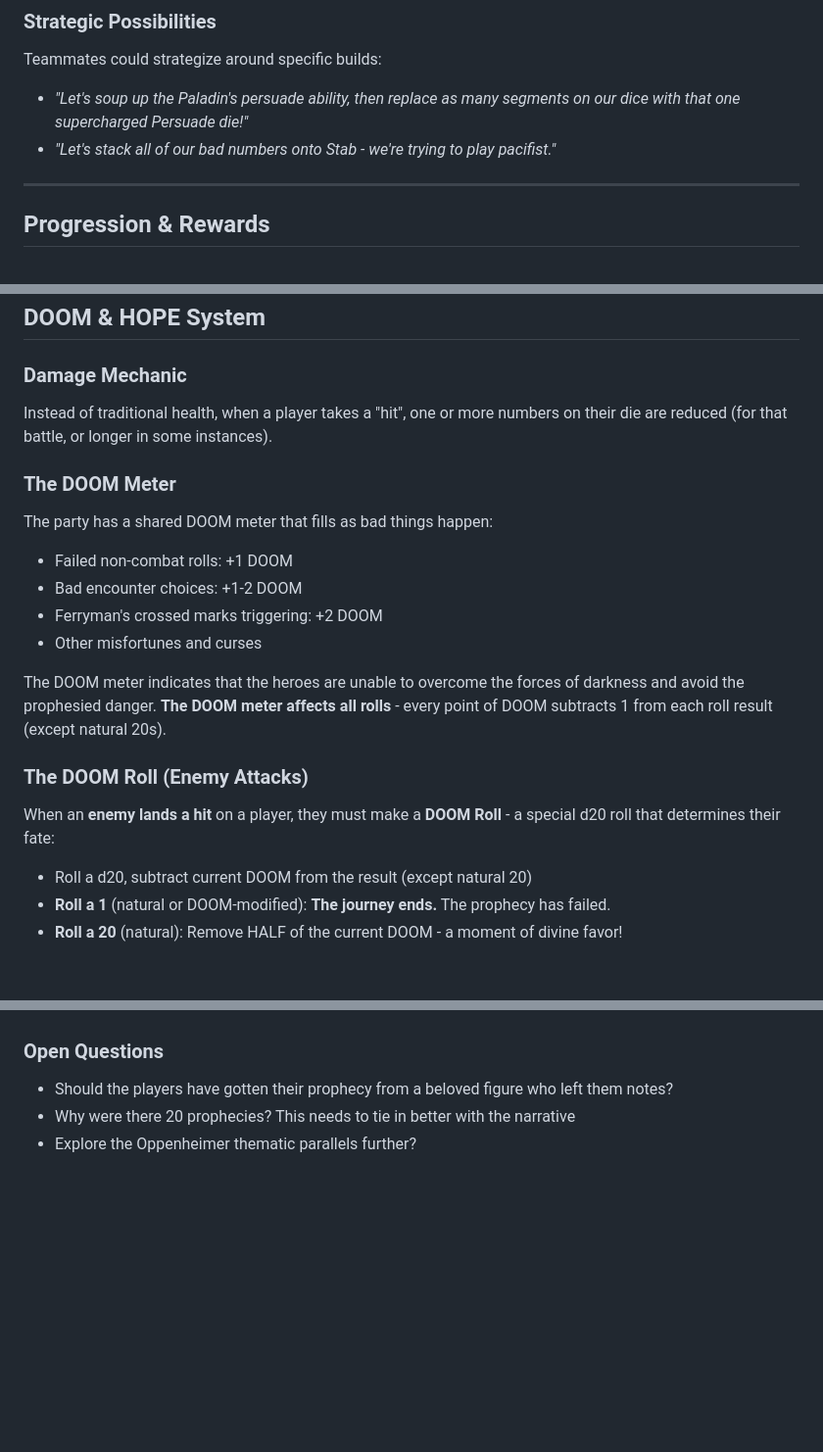
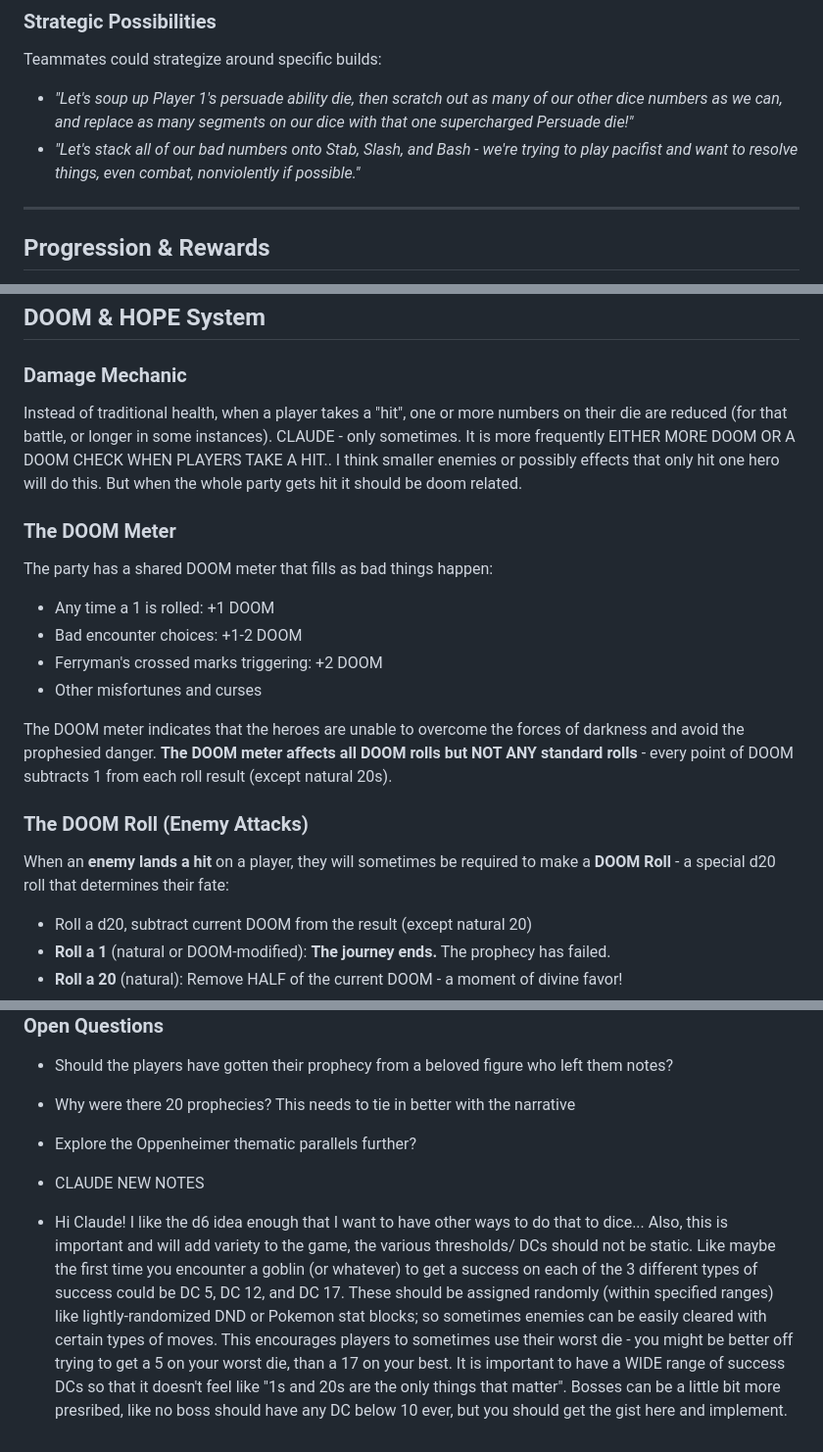
Before and after one commit to preswes14/UNTITLEDDICEGAME, a Markdown page: README.md, 3 parts joined by grey strips. Shown: that part at 98% size. Drawn GitHub-style; blank space fills up the shorter version.

Commit message:
Refine DOOM mechanics and strategic possibilities
Clarified mechanics and adjusted wording for consistency in the README.

```diff
--- a/README.md
+++ b/README.md
@@ -80,8 +80,8 @@ I swap out any fail (1-9) on my die with the WORSE of my teammate's rolls on the
 
 ### Strategic Possibilities
 Teammates could strategize around specific builds:
-- *"Let's soup up the Paladin's persuade ability, then replace as many segments on our dice with that one supercharged Persuade die!"*
-- *"Let's stack all of our bad numbers onto Stab - we're trying to play pacifist."*
+- *"Let's soup up Player 1's persuade ability die, then scratch out as many of our other dice numbers as we can, and replace as many segments on our dice with that one supercharged Persuade die!"*
+- *"Let's stack all of our bad numbers onto Stab, Slash, and Bash - we're trying to play pacifist and want to resolve things, even combat, nonviolently if possible."*
 
 ---
 
@@ -115,19 +115,19 @@ Players permanently improve their dice, allowing them to progressively clear mor
 ## DOOM & HOPE System
 
 ### Damage Mechanic
-Instead of traditional health, when a player takes a "hit", one or more numbers on their die are reduced (for that battle, or longer in some instances).
+Instead of traditional health, when a player takes a "hit", one or more numbers on their die are reduced (for that battle, or longer in some instances). CLAUDE - only sometimes.  It is more frequently EITHER MORE DOOM OR A DOOM CHECK WHEN PLAYERS TAKE A HIT.. I think smaller enemies or possibly effects that only hit one hero will do this. But when the whole party gets hit it should be doom related.
 
 ### The DOOM Meter
 The party has a shared DOOM meter that fills as bad things happen:
-- Failed non-combat rolls: +1 DOOM
+- Any time a 1 is rolled: +1 DOOM
 - Bad encounter choices: +1-2 DOOM
 - Ferryman's crossed marks triggering: +2 DOOM
 - Other misfortunes and curses
 
-The DOOM meter indicates that the heroes are unable to overcome the forces of darkness and avoid the prophesied danger. **The DOOM meter affects all rolls** - every point of DOOM subtracts 1 from each roll result (except natural 20s).
+The DOOM meter indicates that the heroes are unable to overcome the forces of darkness and avoid the prophesied danger. **The DOOM meter affects all DOOM rolls but NOT ANY standard rolls** - every point of DOOM subtracts 1 from each roll result (except natural 20s).
 
 ### The DOOM Roll (Enemy Attacks)
-When an **enemy lands a hit** on a player, they must make a **DOOM Roll** - a special d20 roll that determines their fate:
+When an **enemy lands a hit** on a player, they will sometimes be required to make a **DOOM Roll** - a special d20 roll that determines their fate:
 
 - Roll a d20, subtract current DOOM from the result (except natural 20)
 - **Roll a 1** (natural or DOOM-modified): **The journey ends.** The prophecy has failed.
@@ -396,3 +396,6 @@ Ranked from most to least powerful:
 - Should the players have gotten their prophecy from a beloved figure who left them notes?
 - Why were there 20 prophecies? This needs to tie in better with the narrative
 - Explore the Oppenheimer thematic parallels further?
+
+- CLAUDE NEW NOTES
+- Hi Claude! I like the d6 idea enough that I want to have other ways to do that to dice... Also, this is important and will add variety to the game, the various thresholds/ DCs should not be static. Like maybe the first time you encounter a goblin (or whatever) to get a success on each of the 3 different types of success could be DC 5, DC 12, and DC 17. These should be assigned randomly (within specified ranges) like lightly-randomized DND or Pokemon stat blocks; so sometimes enemies can be easily cleared with certain types of moves. This encourages players to sometimes use their worst die - you might be better off trying to get a 5 on your worst die, than a 17 on your best. It is important to have a WIDE range of success DCs so that it doesn't feel like "1s and 20s are the only things that matter". Bosses can be a little bit more presribed, like no boss should have any DC below 10 ever, but you should get the gist here and implement.
```
Also changed, not shown: other parts of README.md (+1 -1 lines).
